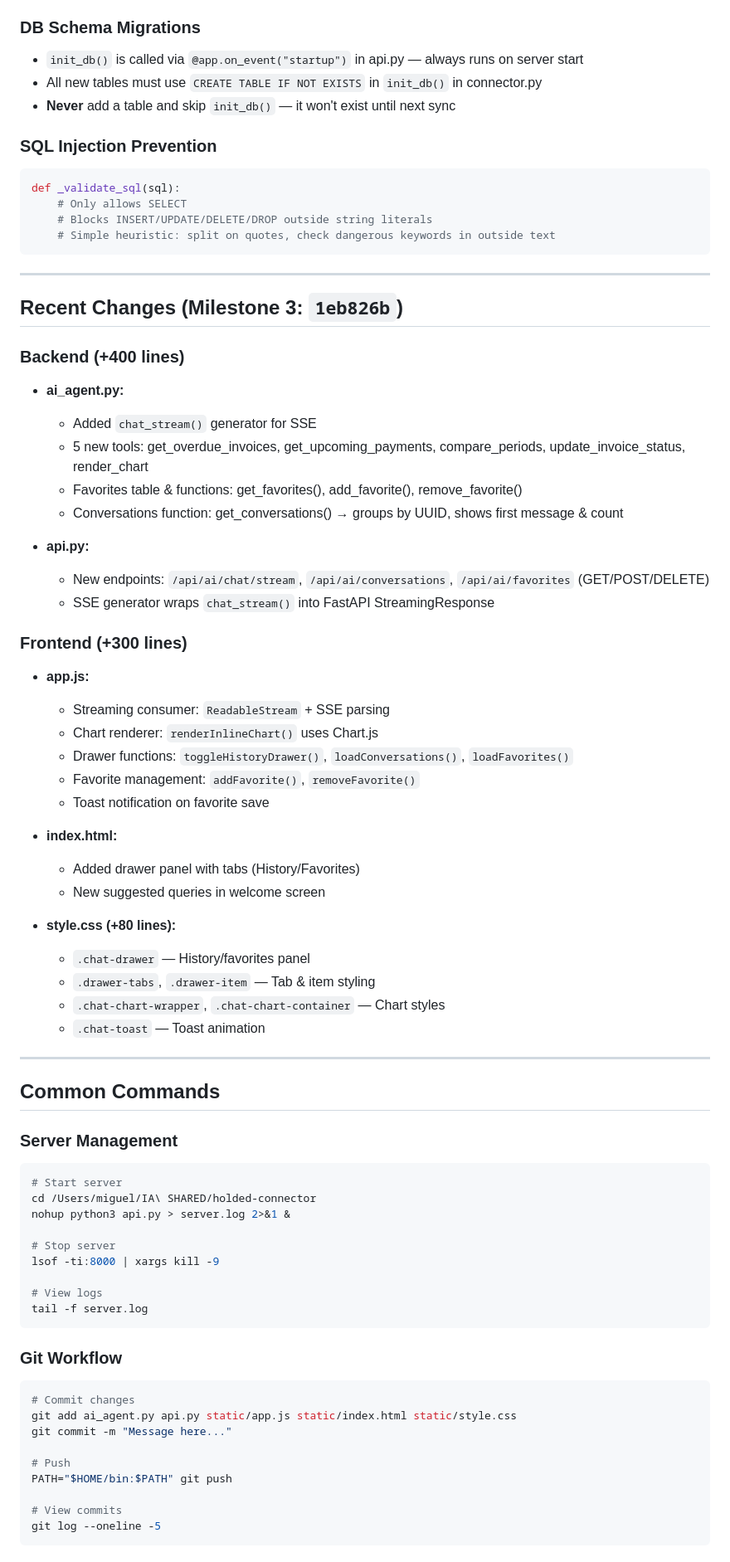
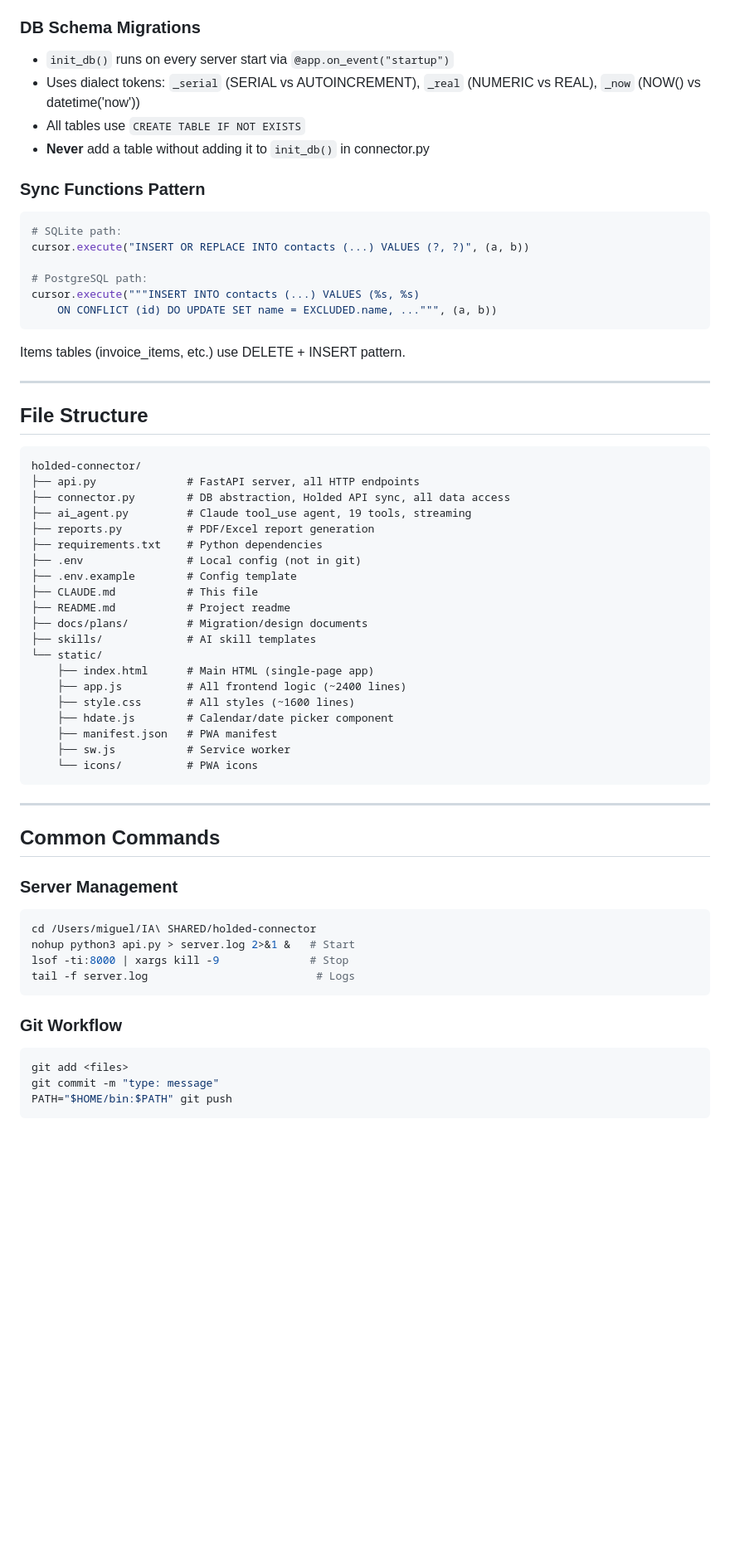
Before and after one commit to miguelbenajes/HoldedConnector, a Markdown page: CLAUDE.md, the part around one of its changes. Shown at 83% size. Drawn GitHub-style; blank space fills up the shorter version.

Commit message:
docs: update CLAUDE.md with Supabase migration, DB abstraction layer, current state
Co-Authored-By: Claude Opus 4.6 <noreply@anthropic.com>

````diff
--- a/CLAUDE.md
+++ b/CLAUDE.md
@@ -185,49 +235,47 @@ const reader = res.body.getReader();
 
 ### DB Schema Migrations
-- `init_db()` is called via `@app.on_event("startup")` in api.py — always runs on server start
-- All new tables must use `CREATE TABLE IF NOT EXISTS` in `init_db()` in connector.py
-- **Never** add a table and skip `init_db()` — it won't exist until next sync
+- `init_db()` runs on every server start via `@app.on_event("startup")`
+- Uses dialect tokens: `_serial` (SERIAL vs AUTOINCREMENT), `_real` (NUMERIC vs REAL), `_now` (NOW() vs datetime('now'))
+- All tables use `CREATE TABLE IF NOT EXISTS`
+- **Never** add a table without adding it to `init_db()` in connector.py
 
-### SQL Injection Prevention
+### Sync Functions Pattern
 ```python
-def _validate_sql(sql):
-    # Only allows SELECT
-    # Blocks INSERT/UPDATE/DELETE/DROP outside string literals
-    # Simple heuristic: split on quotes, check dangerous keywords in outside text
+# SQLite path:
+cursor.execute("INSERT OR REPLACE INTO contacts (...) VALUES (?, ?)", (a, b))
+
+# PostgreSQL path:
+cursor.execute("""INSERT INTO contacts (...) VALUES (%s, %s)
+    ON CONFLICT (id) DO UPDATE SET name = EXCLUDED.name, ...""", (a, b))
 ```
+Items tables (invoice_items, etc.) use DELETE + INSERT pattern.
 
 ---
 
-## Recent Changes (Milestone 3: `1eb826b`)
+## File Structure
 
-### Backend (+400 lines)
-- **ai_agent.py:**
-  - Added `chat_stream()` generator for SSE
-  - 5 new tools: get_overdue_invoices, get_upcoming_payments, compare_periods, update_invoice_status, render_chart
-  - Favorites table & functions: get_favorites(), add_favorite(), remove_favorite()
-  - Conversations function: get_conversations() → groups by UUID, shows first message & count
-
-- **api.py:**
-  - New endpoints: `/api/ai/chat/stream`, `/api/ai/conversations`, `/api/ai/favorites` (GET/POST/DELETE)
-  - SSE generator wraps `chat_stream()` into FastAPI StreamingResponse
-
-### Frontend (+300 lines)
-- **app.js:**
-  - Streaming consumer: `ReadableStream` + SSE parsing
-  - Chart renderer: `renderInlineChart()` uses Chart.js
-  - Drawer functions: `toggleHistoryDrawer()`, `loadConversations()`, `loadFavorites()`
-  - Favorite management: `addFavorite()`, `removeFavorite()`
-  - Toast notification on favorite save
-
-- **index.html:**
-  - Added drawer panel with tabs (History/Favorites)
-  - New suggested queries in welcome screen
-
-- **style.css (+80 lines):**
-  - `.chat-drawer` — History/favorites panel
-  - `.drawer-tabs`, `.drawer-item` — Tab & item styling
-  - `.chat-chart-wrapper`, `.chat-chart-container` — Chart styles
-  - `.chat-toast` — Toast animation
+```
+holded-connector/
+├── api.py              # FastAPI server, all HTTP endpoints
+├── connector.py        # DB abstraction, Holded API sync, all data access
+├── ai_agent.py         # Claude tool_use agent, 19 tools, streaming
+├── reports.py          # PDF/Excel report generation
+├── requirements.txt    # Python dependencies
+├── .env                # Local config (not in git)
+├── .env.example        # Config template
+├── CLAUDE.md           # This file
+├── README.md           # Project readme
+├── docs/plans/         # Migration/design documents
+├── skills/             # AI skill templates
+└── static/
+    ├── index.html      # Main HTML (single-page app)
+    ├── app.js          # All frontend logic (~2400 lines)
+    ├── style.css       # All styles (~1600 lines)
+    ├── hdate.js        # Calendar/date picker component
+    ├── manifest.json   # PWA manifest
+    ├── sw.js           # Service worker
+    └── icons/          # PWA icons
+```
 
 ---
 
@@ -235,27 +283,16 @@ def _validate_sql(sql):
 
 ### Server Management
 ```bash
-# Start server
 cd /Users/miguel/IA\ SHARED/holded-connector
-nohup python3 api.py > server.log 2>&1 &
-
-# Stop server
-lsof -ti:8000 | xargs kill -9
-
-# View logs
-tail -f server.log
+nohup python3 api.py > server.log 2>&1 &   # Start
+lsof -ti:8000 | xargs kill -9              # Stop
+tail -f server.log                          # Logs
 ```
 
 ### Git Workflow
 ```bash
-# Commit changes
-git add ai_agent.py api.py static/app.js static/index.html static/style.css
-git commit -m "Message here..."
-
-# Push
+git add <files>
+git commit -m "type: message"
 PATH="$HOME/bin:$PATH" git push
-
-# View commits
-git log --oneline -5
 ```
 
````
Also changed, not shown: other parts of CLAUDE.md (+144 -142 lines).
